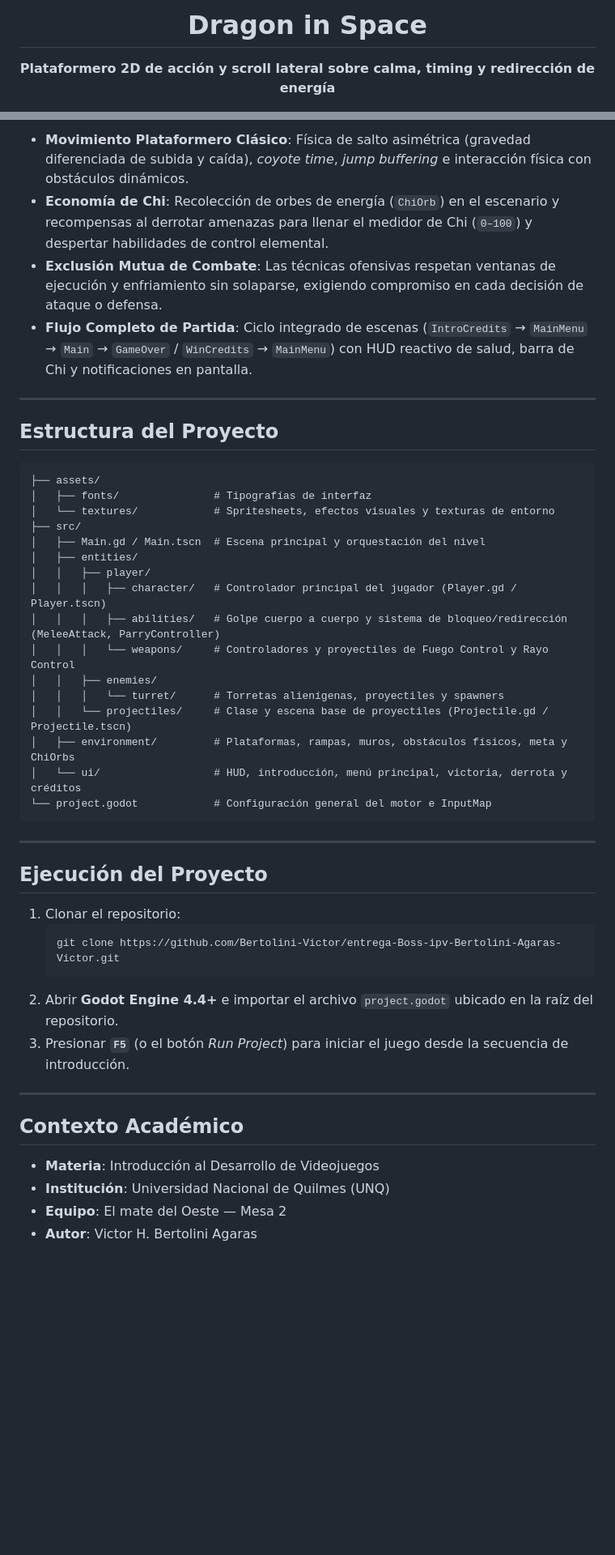
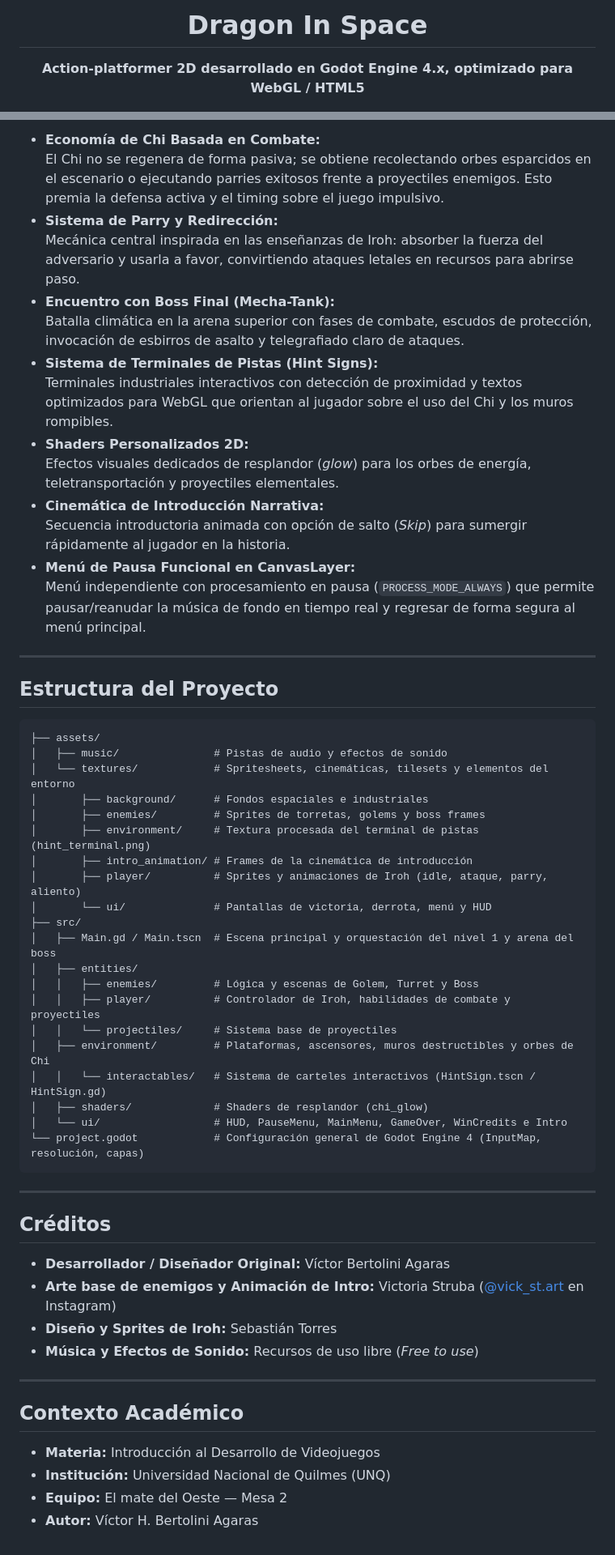
Before and after one commit to Bertolini-Victor/entrega-Boss-ipv-Bertolini-Agaras-Victor, a Markdown page: README.md, 2 parts joined by grey strips. Shown at 81% size. Rendered like a GitHub page; blank space fills up the shorter version.

Commit message:
docs: create final README with project features and credits

````diff
--- a/README.md
+++ b/README.md
@@ -1,8 +1,8 @@
 <div align="center">
 
-# Dragon in Space
+# Dragon In Space
 
-**Plataformero 2D de acción y scroll lateral sobre calma, timing y redirección de energía**
+**Action-platformer 2D desarrollado en Godot Engine 4.x, optimizado para WebGL / HTML5**
 
 [![Godot Engine](https://img.shields.io/badge/Godot_Engine-4.x-478CBF?style=for-the-badge&logo=godot-engine&logoColor=white)](https://godotengine.org/)
 [![Language](https://img.shields.io/badge/Language-GDScript-355570?style=for-the-badge&logo=godot-engine&logoColor=white)](https://docs.godotengine.org/en/stable/tutorials/scripting/gdscript/index.html)
@@ -62,8 +43,18 @@ Rayo Control (`E`, mantener) y Redirección de Energía (`R`) están desactivado
 
-- **Movimiento Plataformero Clásico**: Física de salto asimétrica (gravedad diferenciada de subida y caída), *coyote time*, *jump buffering* e interacción física con obstáculos dinámicos.
-- **Economía de Chi**: Recolección de orbes de energía (`ChiOrb`) en el escenario y recompensas al derrotar amenazas para llenar el medidor de Chi (`0–100`) y despertar habilidades de control elemental.
-- **Exclusión Mutua de Combate**: Las técnicas ofensivas respetan ventanas de ejecución y enfriamiento sin solaparse, exigiendo compromiso en cada decisión de ataque o defensa.
-- **Flujo Completo de Partida**: Ciclo integrado de escenas (`IntroCredits` → `MainMenu` → `Main` → `GameOver` / `WinCredits` → `MainMenu`) con HUD reactivo de salud, barra de Chi y notificaciones en pantalla.
+- **Economía de Chi Basada en Combate:**
+  El Chi no se regenera de forma pasiva; se obtiene recolectando orbes esparcidos en el escenario o ejecutando parries exitosos frente a proyectiles enemigos. Esto premia la defensa activa y el timing sobre el juego impulsivo.
+- **Sistema de Parry y Redirección:**
+  Mecánica central inspirada en las enseñanzas de Iroh: absorber la fuerza del adversario y usarla a favor, convirtiendo ataques letales en recursos para abrirse paso.
+- **Encuentro con Boss Final (Mecha-Tank):**
+  Batalla climática en la arena superior con fases de combate, escudos de protección, invocación de esbirros de asalto y telegrafiado claro de ataques.
+- **Sistema de Terminales de Pistas (Hint Signs):**
+  Terminales industriales interactivos con detección de proximidad y textos optimizados para WebGL que orientan al jugador sobre el uso del Chi y los muros rompibles.
+- **Shaders Personalizados 2D:**
+  Efectos visuales dedicados de resplandor (*glow*) para los orbes de energía, teletransportación y proyectiles elementales.
+- **Cinemática de Introducción Narrativa:**
+  Secuencia introductoria animada con opción de salto (*Skip*) para sumergir rápidamente al jugador en la historia.
+- **Menú de Pausa Funcional en CanvasLayer:**
+  Menú independiente con procesamiento en pausa (`PROCESS_MODE_ALWAYS`) que permite pausar/reanudar la música de fondo en tiempo real y regresar de forma segura al menú principal.
 
 ---
 
@@ -71,39 +62,41 @@ Rayo Control (`E`, mantener) y Redirección de Energía (`R`) están desactivado
 
 ```text
 ├── assets/
-│   ├── fonts/               # Tipografías de interfaz
-│   └── textures/            # Spritesheets, efectos visuales y texturas de entorno
+│   ├── music/               # Pistas de audio y efectos de sonido
+│   └── textures/            # Spritesheets, cinemáticas, tilesets y elementos del entorno
+│       ├── background/      # Fondos espaciales e industriales
+│       ├── enemies/         # Sprites de torretas, golems y boss frames
+│       ├── environment/     # Textura procesada del terminal de pistas (hint_terminal.png)
+│       ├── intro_animation/ # Frames de la cinemática de introducción
+│       ├── player/          # Sprites y animaciones de Iroh (idle, ataque, parry, aliento)
+│       └── ui/              # Pantallas de victoria, derrota, menú y HUD
 ├── src/
-│   ├── Main.gd / Main.tscn  # Escena principal y orquestación del nivel
+│   ├── Main.gd / Main.tscn  # Escena principal y orquestación del nivel 1 y arena del boss
 │   ├── entities/
-│   │   ├── player/
-│   │   │   ├── character/   # Controlador principal del jugador (Player.gd / Player.tscn)
-│   │   │   ├── abilities/   # Golpe cuerpo a cuerpo y sistema de bloqueo/redirección (MeleeAttack, ParryController)
-│   │   │   └── weapons/     # Controladores y proyectiles de Fuego Control y Rayo Control
-│   │   ├── enemies/
-│   │   │   └── turret/      # Torretas alienígenas, proyectiles y spawners
-│   │   └── projectiles/     # Clase y escena base de proyectiles (Projectile.gd / Projectile.tscn)
-│   ├── environment/         # Plataformas, rampas, muros, obstáculos físicos, meta y ChiOrbs
-│   └── ui/                  # HUD, introducción, menú principal, victoria, derrota y créditos
-└── project.godot            # Configuración general del motor e InputMap
+│   │   ├── enemies/         # Lógica y escenas de Golem, Turret y Boss
+│   │   ├── player/          # Controlador de Iroh, habilidades de combate y proyectiles
+│   │   └── projectiles/     # Sistema base de proyectiles
+│   ├── environment/         # Plataformas, ascensores, muros destructibles y orbes de Chi
+│   │   └── interactables/   # Sistema de carteles interactivos (HintSign.tscn / HintSign.gd)
+│   ├── shaders/             # Shaders de resplandor (chi_glow)
+│   └── ui/                  # HUD, PauseMenu, MainMenu, GameOver, WinCredits e Intro
+└── project.godot            # Configuración general de Godot Engine 4 (InputMap, resolución, capas)
 ```
 
 ---
 
-## Ejecución del Proyecto
+## Créditos
 
-1. Clonar el repositorio:
-   ```bash
-   git clone https://github.com/Bertolini-Victor/entrega-Boss-ipv-Bertolini-Agaras-Victor.git
-   ```
-2. Abrir **Godot Engine 4.4+** e importar el archivo `project.godot` ubicado en la raíz del repositorio.
-3. Presionar **`F5`** (o el botón *Run Project*) para iniciar el juego desde la secuencia de introducción.
+- **Desarrollador / Diseñador Original:** Víctor Bertolini Agaras
+- **Arte base de enemigos y Animación de Intro:** Victoria Struba ([@vick_st.art](https://www.instagram.com/vick_st.art) en Instagram)
+- **Diseño y Sprites de Iroh:** Sebastián Torres
+- **Música y Efectos de Sonido:** Recursos de uso libre (*Free to use*)
 
 ---
 
 ## Contexto Académico
 
-- **Materia**: Introducción al Desarrollo de Videojuegos
-- **Institución**: Universidad Nacional de Quilmes (UNQ)
-- **Equipo**: El mate del Oeste — Mesa 2
-- **Autor**: Victor H. Bertolini Agaras
+- **Materia:** Introducción al Desarrollo de Videojuegos
+- **Institución:** Universidad Nacional de Quilmes (UNQ)
+- **Equipo:** El mate del Oeste — Mesa 2
+- **Autor:** Víctor H. Bertolini Agaras
````
Also changed, not shown: other parts of README.md (+16 -35 lines).
